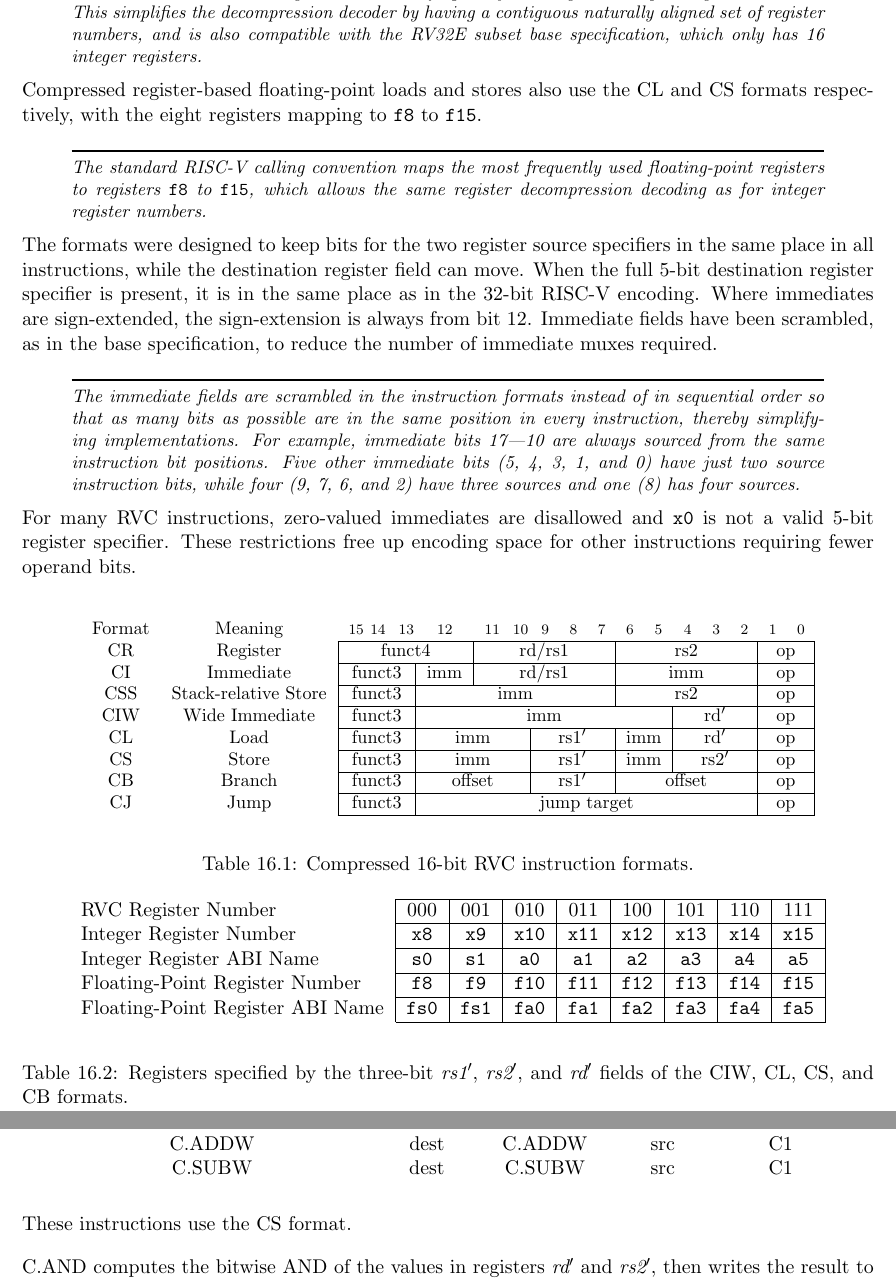
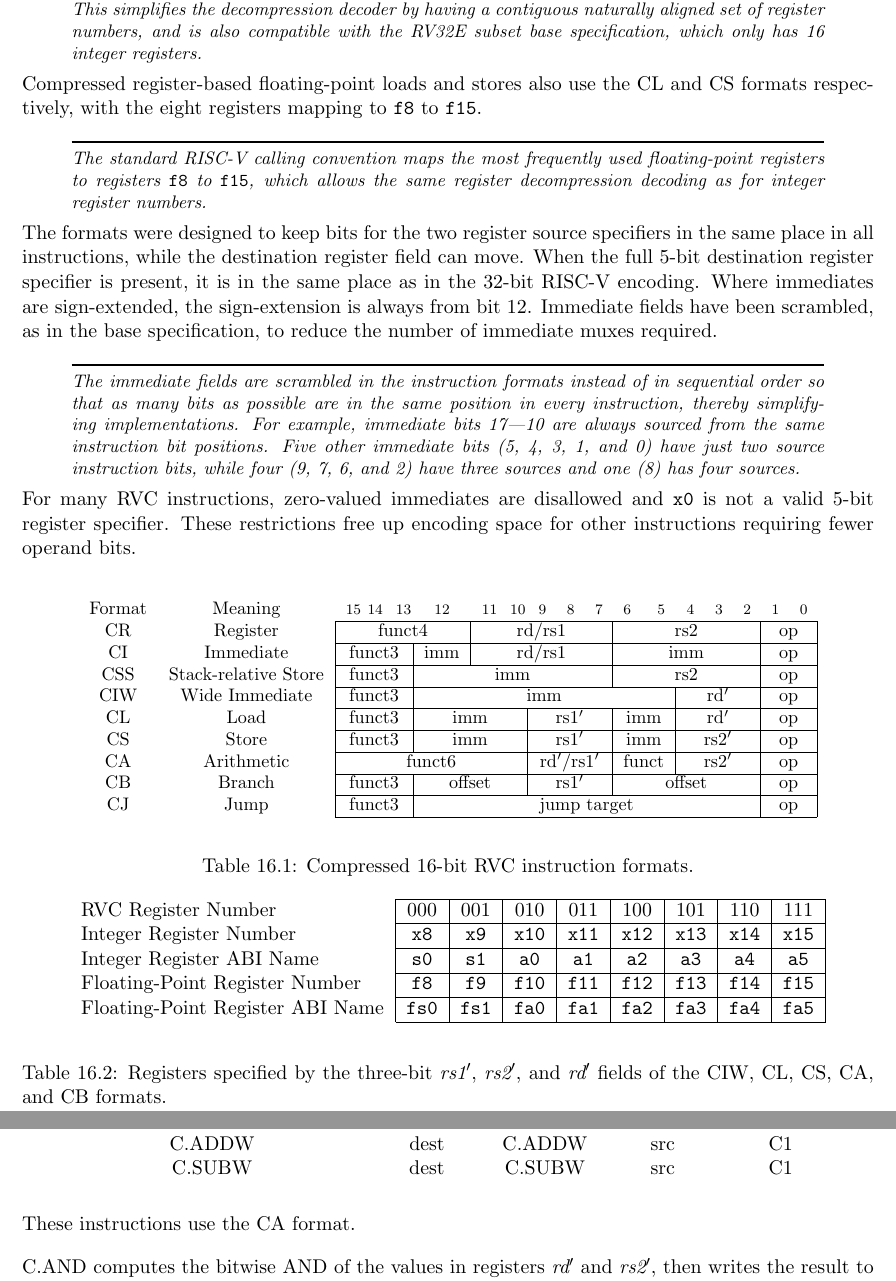
Before and after one commit to riscv/riscv-isa-manual, a LaTeX thesis (src/riscv-spec.tex, which reads src/c.tex): two parts of pages 108 and 116 of 247, joined at a grey line, cut so that both start at the same text. Compiled offline with pdfLaTeX.

Commit message:
Define new RVC format CA; state that C.AND, etc. use it
This is not a functional change, just an improvement to the description.

Resolves #45

```diff
--- a/src/c.tex
+++ b/src/c.tex
@@ -306,6 +306,14 @@ CS & Store &
 \multicolumn{2}{c|}{op} \\
 \cline{3-18}
 
+CA & Arithmetic &
+\multicolumn{6}{|c|}{funct6} &
+\multicolumn{3}{c|}{rd$'$/rs1$'$} &
+\multicolumn{2}{c|}{funct} &
+\multicolumn{3}{c|}{rs2$'$} &
+\multicolumn{2}{c|}{op} \\
+\cline{3-18}
+
 CB & Branch &
 \multicolumn{3}{|c|}{funct3} &
 \multicolumn{3}{c|}{offset} &
@@ -325,7 +333,7 @@ CJ & Jump &
 \end{small}
 }
 \caption{Compressed 16-bit RVC instruction formats.}
-\label{formats}
+\label{rvc-formats}
 \end{table}
 
 
@@ -343,7 +351,7 @@ Floating-Point Register ABI Name    & {\tt fs0}  &  {\tt fs1} &  {\tt fa0} &  {\
 \end{tabular}
 \end{center}
 }
-\caption{Registers specified by the three-bit {\em rs1$'$}, {\em rs2$'$}, and {\em rd$'$} fields of the CIW, CL, CS, and CB formats.}
+\caption{Registers specified by the three-bit {\em rs1$'$}, {\em rs2$'$}, and {\em rd$'$} fields of the CIW, CL, CS, CA, and CB formats.}
 \label{registers}
 \end{table}
 
@@ -1007,7 +1015,7 @@ C.SUBW & dest & C.SUBW & src & C1 \\
 \end{tabular}
 \end{center}
 
-These instructions use the CS format.
+These instructions use the CA format.
 
 C.AND computes the bitwise AND of the values in registers {\em rd$'$}
 and {\em rs2$'$}, then writes the result to register {\em rd$'$}.
```
Also changed, not shown: src/c.tex (6 more changed lines).
